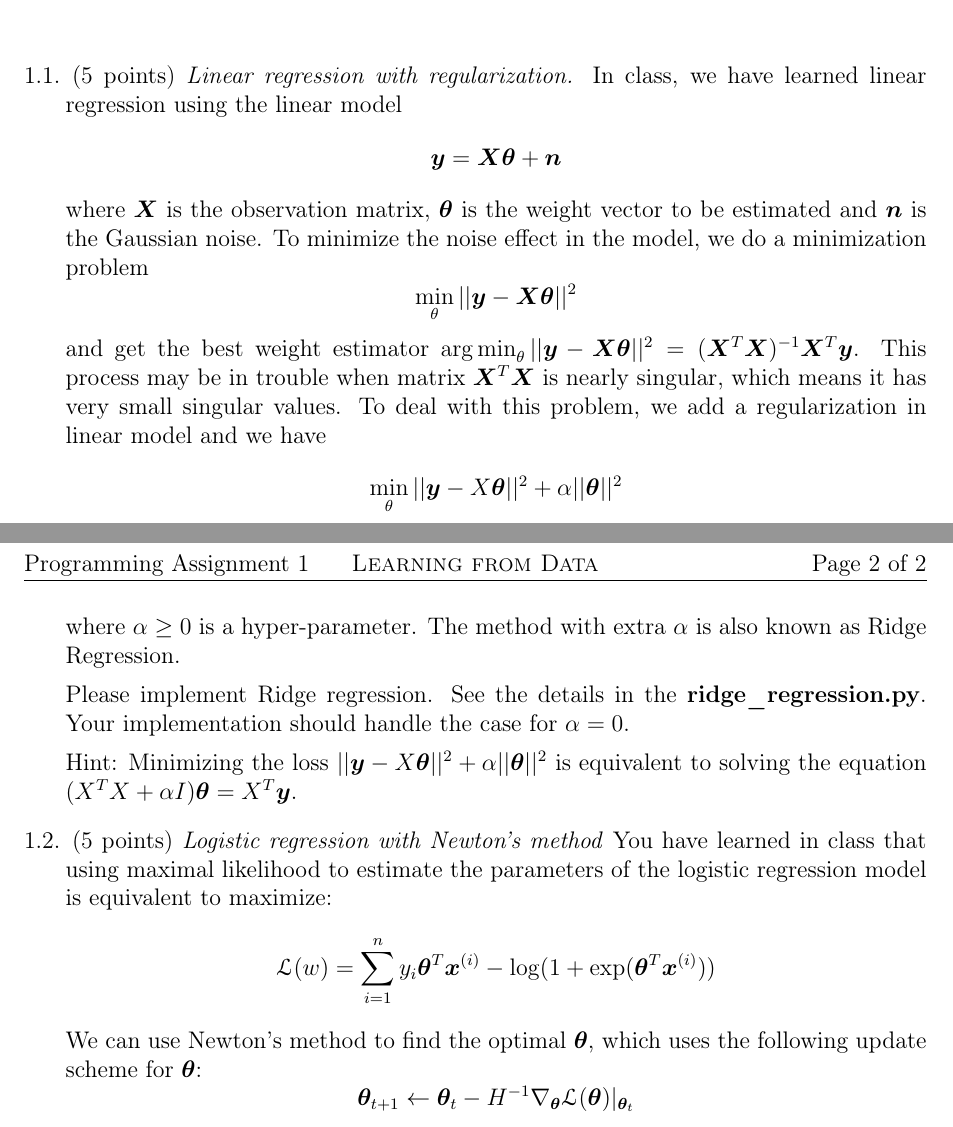
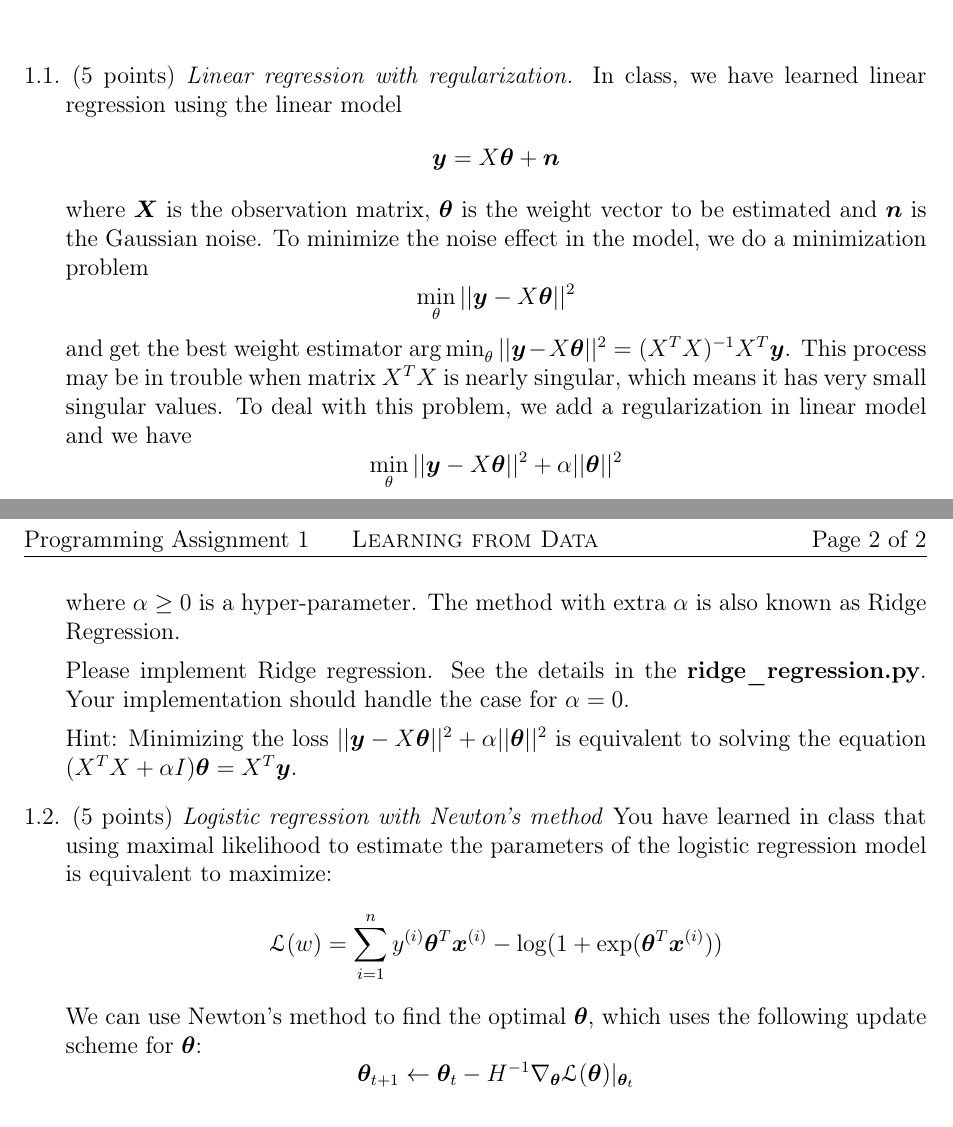
Before and after one commit to zhaofeng-shu33/LearningFromDataNote, a LaTeX problem sheet (pa1/main.tex): two parts of pages 1 and 2 of 2, joined at a grey line, cut so that both start at the same text. Compiled offline with pdfLaTeX.

Commit message:
un-bold pa1 matrix

```diff
--- a/pa1/main.tex
+++ b/pa1/main.tex
@@ -81,15 +81,16 @@
 	\begin{questions}
 		\question (5 points) \emph{Linear regression with regularization.} In class, we have learned linear regression using the linear model
 		\begin{equation*}
-		\bm{y} = \bm{X}\bm{\theta} + \bm{n}
+		\bm{y} = X\bm{\theta} + \bm{n}
 		\end{equation*}
 		where $\bm{X}$ is the observation matrix,
 		$\bm{\theta}$ is the weight vector to be estimated and $\bm{n}$ is the Gaussian noise. To minimize the noise effect in the model, we do a minimization problem
 		\begin{equation*}
-		\min_{\theta}||\bm{y} - \bm{X}\bm{\theta}||^2
+		\min_{\theta}||\bm{y} - X\bm{\theta}||^2
 		\end{equation*}
 		and get the best weight estimator
-		$\argmin_{\theta}||\bm{y} - \bm{X}\bm{\theta}||^2 = (\bm{X}^T\bm{X})^{-1}\bm{X}^T\bm{y}$. This process may be in trouble when matrix $\bm{X}^T\bm{X}$ is nearly singular, which means it has very small singular values. %This happens when the data suffer from multicollinearity. Multicollinearity means there exists near-linear relationships among the feture vectors (i.e. column vectors of $X$).
+		$\argmin_{\theta}||\bm{y} - X\bm{\theta}||^2 = (X^TX)^{-1}X^T\bm{y}$.
+		This process may be in trouble when matrix $X^TX$ is nearly singular, which means it has very small singular values. %This happens when the data suffer from multicollinearity. Multicollinearity means there exists near-linear relationships among the feture vectors (i.e. column vectors of $X$).
 		%For example, when the columns of matrix $X$ are linear dependent, then $X^TX$ is singular.
 		To deal with this problem, we add a regularization in linear model and we have
 		\begin{equation*}
@@ -105,7 +106,7 @@
 
 		\question (5 points) \emph{Logistic regression with Newton's method} You have learned in class that using maximal likelihood to estimate the parameters of the logistic regression model is equivalent to maximize:
 		\begin{equation*}
-		\mathcal{L}(w) = \sum_{i=1}^n y_i \bm{\theta}^T \bm{x}^{(i)} - \log ( 1 + \exp(\bm{\theta}^T \bm{x}^{(i)}))
+		\mathcal{L}(w) = \sum_{i=1}^n y^{(i)} \bm{\theta}^T \bm{x}^{(i)} - \log ( 1 + \exp(\bm{\theta}^T \bm{x}^{(i)}))
 		\end{equation*}
 		We can use Newton's method to find the optimal $\bm{\theta}$, which uses the following update scheme for $\bm{\theta}$:
 		\begin{equation*}
```
